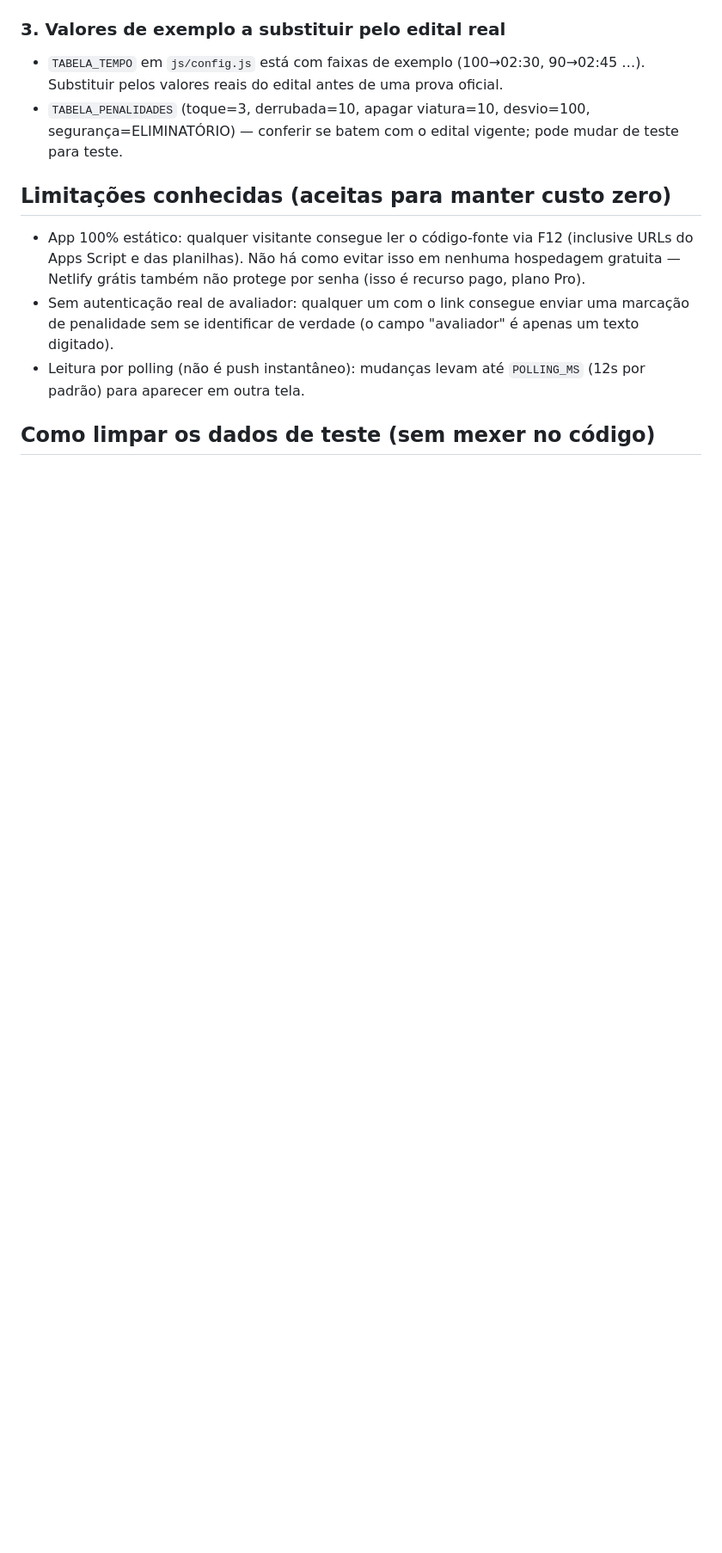
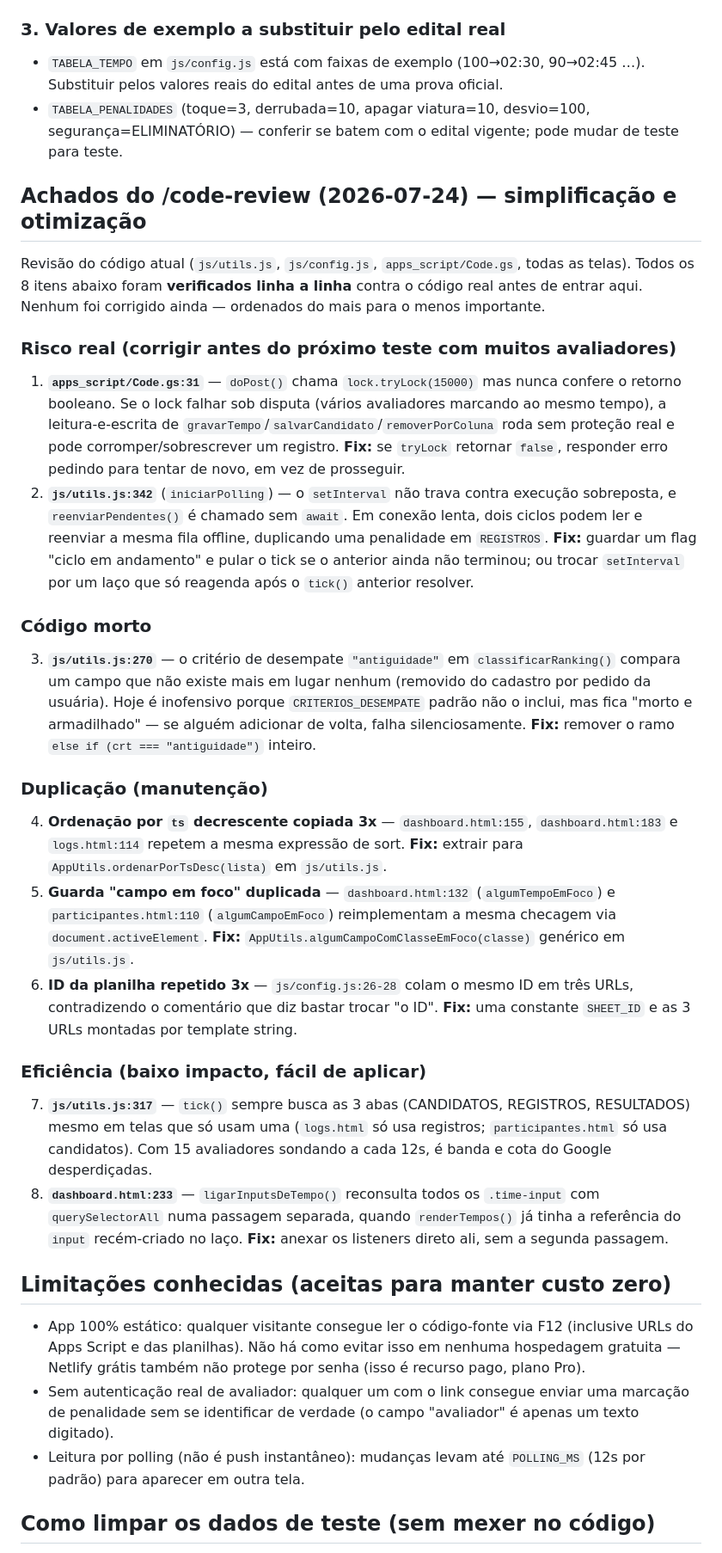
Before and after one commit to pfantiniamorim/App_Avaliacao_Individual_2026_v2, a Markdown page: PROXIMOS_PASSOS.md, the part around the change. Shown at 86% size. Drawn GitHub-style; blank space fills up the shorter version.

Commit message:
Registra achados do /code-review no backlog
Adiciona a PROXIMOS_PASSOS.md os 8 achados verificados da revisão de
simplificação/otimização (2 riscos de concorrência em Code.gs/utils.js,
1 código morto, 3 duplicações, 2 otimizações de baixo impacto), para
tratar em sessão futura sem perder o contexto do que já foi checado.

```diff
--- a/PROXIMOS_PASSOS.md
+++ b/PROXIMOS_PASSOS.md
@@ -89,6 +89,62 @@ volta da planilha.
   desvio=100, segurança=ELIMINATÓRIO) — conferir se batem com o edital
   vigente; pode mudar de teste para teste.
 
+## Achados do /code-review (2026-07-24) — simplificação e otimização
+
+Revisão do código atual (`js/utils.js`, `js/config.js`, `apps_script/Code.gs`,
+todas as telas). Todos os 8 itens abaixo foram **verificados linha a linha**
+contra o código real antes de entrar aqui. Nenhum foi corrigido ainda —
+ordenados do mais para o menos importante.
+
+### Risco real (corrigir antes do próximo teste com muitos avaliadores)
+
+1. **`apps_script/Code.gs:31`** — `doPost()` chama `lock.tryLock(15000)` mas
+   nunca confere o retorno booleano. Se o lock falhar sob disputa (vários
+   avaliadores marcando ao mesmo tempo), a leitura-e-escrita de
+   `gravarTempo`/`salvarCandidato`/`removerPorColuna` roda sem proteção real e
+   pode corromper/sobrescrever um registro. **Fix:** se `tryLock` retornar
+   `false`, responder erro pedindo para tentar de novo, em vez de prosseguir.
+2. **`js/utils.js:342`** (`iniciarPolling`) — o `setInterval` não trava contra
+   execução sobreposta, e `reenviarPendentes()` é chamado sem `await`. Em
+   conexão lenta, dois ciclos podem ler e reenviar a mesma fila offline,
+   duplicando uma penalidade em `REGISTROS`. **Fix:** guardar um flag
+   "ciclo em andamento" e pular o tick se o anterior ainda não terminou; ou
+   trocar `setInterval` por um laço que só reagenda após o `tick()` anterior
+   resolver.
+
+### Código morto
+
+3. **`js/utils.js:270`** — o critério de desempate `"antiguidade"` em
+   `classificarRanking()` compara um campo que não existe mais em lugar
+   nenhum (removido do cadastro por pedido da usuária). Hoje é inofensivo
+   porque `CRITERIOS_DESEMPATE` padrão não o inclui, mas fica "morto e
+   armadilhado" — se alguém adicionar de volta, falha silenciosamente.
+   **Fix:** remover o ramo `else if (crt === "antiguidade")` inteiro.
+
+### Duplicação (manutenção)
+
+4. **Ordenação por `ts` decrescente copiada 3x** — `dashboard.html:155`,
+   `dashboard.html:183` e `logs.html:114` repetem a mesma expressão de sort.
+   **Fix:** extrair para `AppUtils.ordenarPorTsDesc(lista)` em `js/utils.js`.
+5. **Guarda "campo em foco" duplicada** — `dashboard.html:132`
+   (`algumTempoEmFoco`) e `participantes.html:110` (`algumCampoEmFoco`)
+   reimplementam a mesma checagem via `document.activeElement`. **Fix:**
+   `AppUtils.algumCampoComClasseEmFoco(classe)` genérico em `js/utils.js`.
+6. **ID da planilha repetido 3x** — `js/config.js:26-28` colam o mesmo ID em
+   três URLs, contradizendo o comentário que diz bastar trocar "o ID".
+   **Fix:** uma constante `SHEET_ID` e as 3 URLs montadas por template string.
+
+### Eficiência (baixo impacto, fácil de aplicar)
+
+7. **`js/utils.js:317`** — `tick()` sempre busca as 3 abas (CANDIDATOS,
+   REGISTROS, RESULTADOS) mesmo em telas que só usam uma (`logs.html` só usa
+   registros; `participantes.html` só usa candidatos). Com 15 avaliadores
+   sondando a cada 12s, é banda e cota do Google desperdiçadas.
+8. **`dashboard.html:233`** — `ligarInputsDeTempo()` reconsulta todos os
+   `.time-input` com `querySelectorAll` numa passagem separada, quando
+   `renderTempos()` já tinha a referência do `input` recém-criado no laço.
+   **Fix:** anexar os listeners direto ali, sem a segunda passagem.
+
 ## Limitações conhecidas (aceitas para manter custo zero)
 
 - App 100% estático: qualquer visitante consegue ler o código-fonte via F12
```
